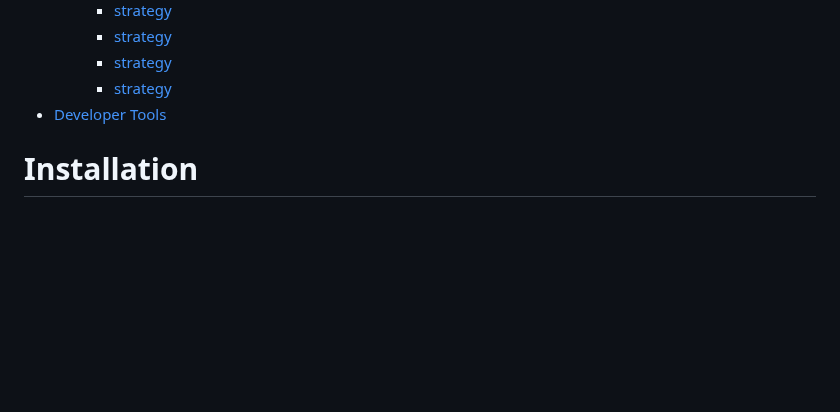
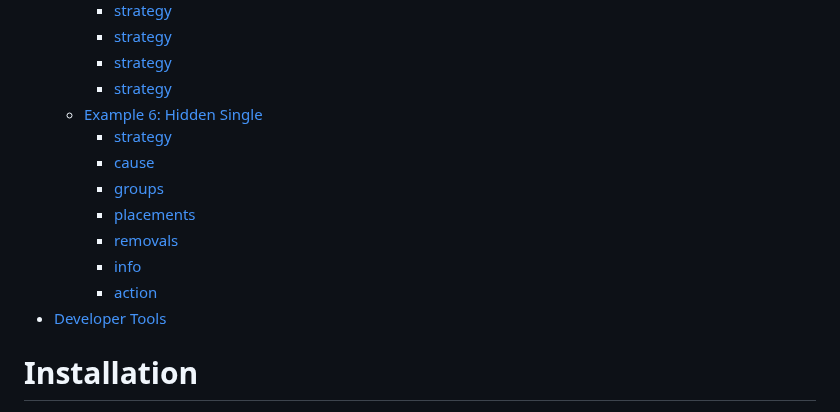
Before and after one commit to Sudokuru/Sudokuru, a Markdown page: README.md, the part around one of its changes. Drawn GitHub-style; blank space fills up the shorter version.

```diff
--- a/README.md
+++ b/README.md
@@ -75,6 +75,14 @@
         *   [strategy](#strategy-8)
         *   [strategy](#strategy-9)
         *   [strategy](#strategy-10)
+    *   [Example 6: Hidden Single](#example-6-hidden-single)
+        *   [strategy](#strategy-11)
+        *   [cause](#cause-4)
+        *   [groups](#groups-4)
+        *   [placements](#placements-4)
+        *   [removals](#removals-4)
+        *   [info](#info-4)
+        *   [action](#action-4)
 *   [Developer Tools](#developer-tools)
 
 # Installation
```
Also changed, not shown: other parts of README.md (+37 -0 lines).
